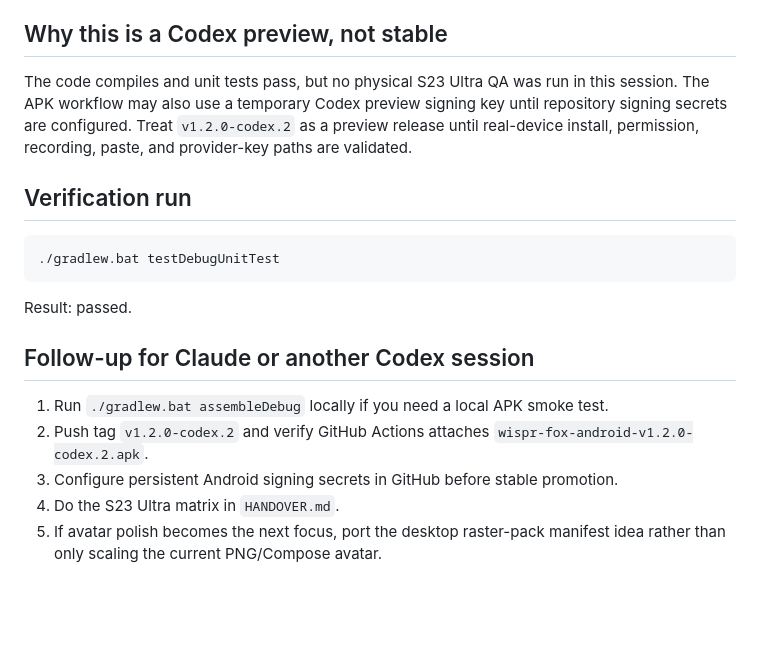
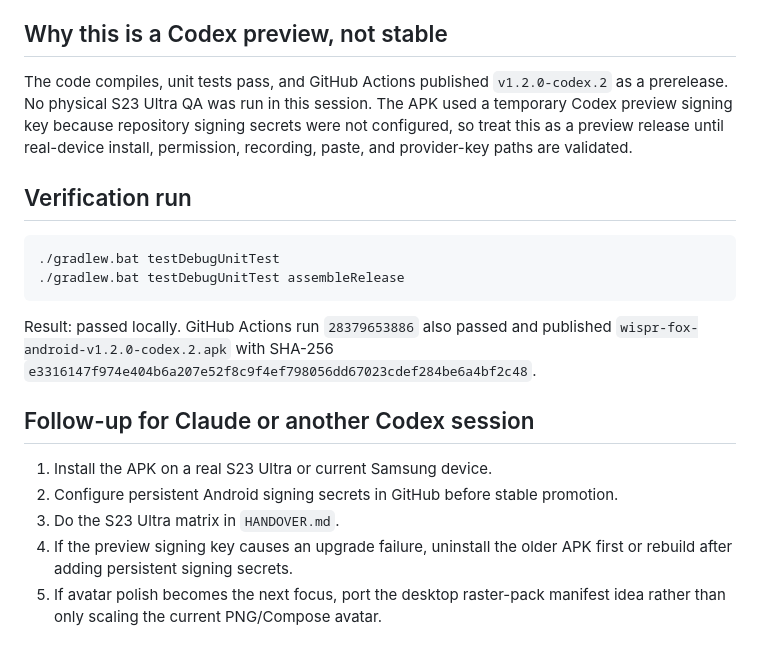
Before and after one commit to kumaradarsh1993/wispr-fox-android, a Markdown page: CODEX_HANDOVER_2026-06-29.md, the part around the change. GitHub-like rendering; blank space fills up the shorter version.

````diff
--- a/CODEX_HANDOVER_2026-06-29.md
+++ b/CODEX_HANDOVER_2026-06-29.md
@@ -43,20 +43,21 @@ The owner asked Codex to continue after the desktop wispr-fox work and then hand
 
 ## Why this is a Codex preview, not stable
 
-The code compiles and unit tests pass, but no physical S23 Ultra QA was run in this session. The APK workflow may also use a temporary Codex preview signing key until repository signing secrets are configured. Treat `v1.2.0-codex.2` as a preview release until real-device install, permission, recording, paste, and provider-key paths are validated.
+The code compiles, unit tests pass, and GitHub Actions published `v1.2.0-codex.2` as a prerelease. No physical S23 Ultra QA was run in this session. The APK used a temporary Codex preview signing key because repository signing secrets were not configured, so treat this as a preview release until real-device install, permission, recording, paste, and provider-key paths are validated.
 
 ## Verification run
 
 ```bash
 ./gradlew.bat testDebugUnitTest
+./gradlew.bat testDebugUnitTest assembleRelease
 ```
 
-Result: passed.
+Result: passed locally. GitHub Actions run `28379653886` also passed and published `wispr-fox-android-v1.2.0-codex.2.apk` with SHA-256 `e3316147f974e404b6a207e52f8c9f4ef798056dd67023cdef284be6a4bf2c48`.
 
 ## Follow-up for Claude or another Codex session
 
-1. Run `./gradlew.bat assembleDebug` locally if you need a local APK smoke test.
-2. Push tag `v1.2.0-codex.2` and verify GitHub Actions attaches `wispr-fox-android-v1.2.0-codex.2.apk`.
-3. Configure persistent Android signing secrets in GitHub before stable promotion.
-4. Do the S23 Ultra matrix in `HANDOVER.md`.
+1. Install the APK on a real S23 Ultra or current Samsung device.
+2. Configure persistent Android signing secrets in GitHub before stable promotion.
+3. Do the S23 Ultra matrix in `HANDOVER.md`.
+4. If the preview signing key causes an upgrade failure, uninstall the older APK first or rebuild after adding persistent signing secrets.
 5. If avatar polish becomes the next focus, port the desktop raster-pack manifest idea rather than only scaling the current PNG/Compose avatar.
````
Also changed, not shown: HANDOVER.md (+9 -5 lines).
